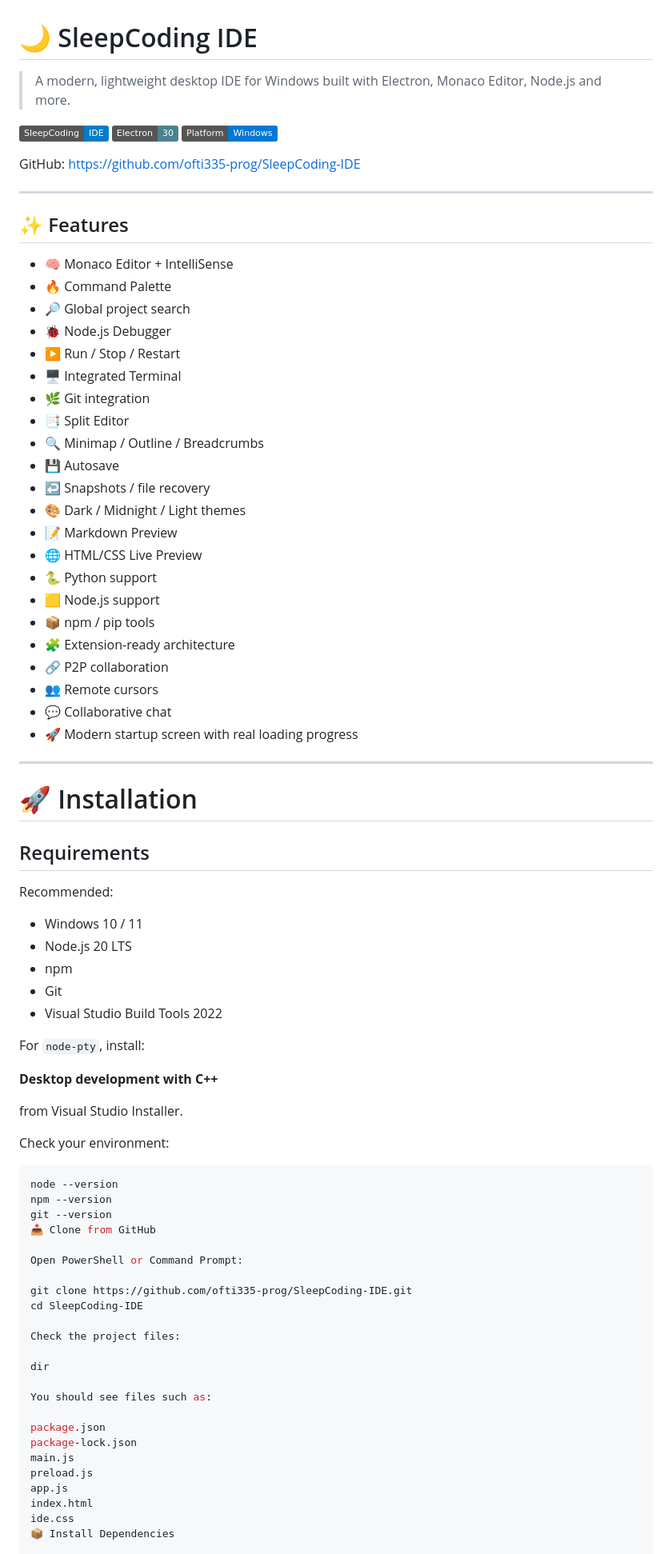
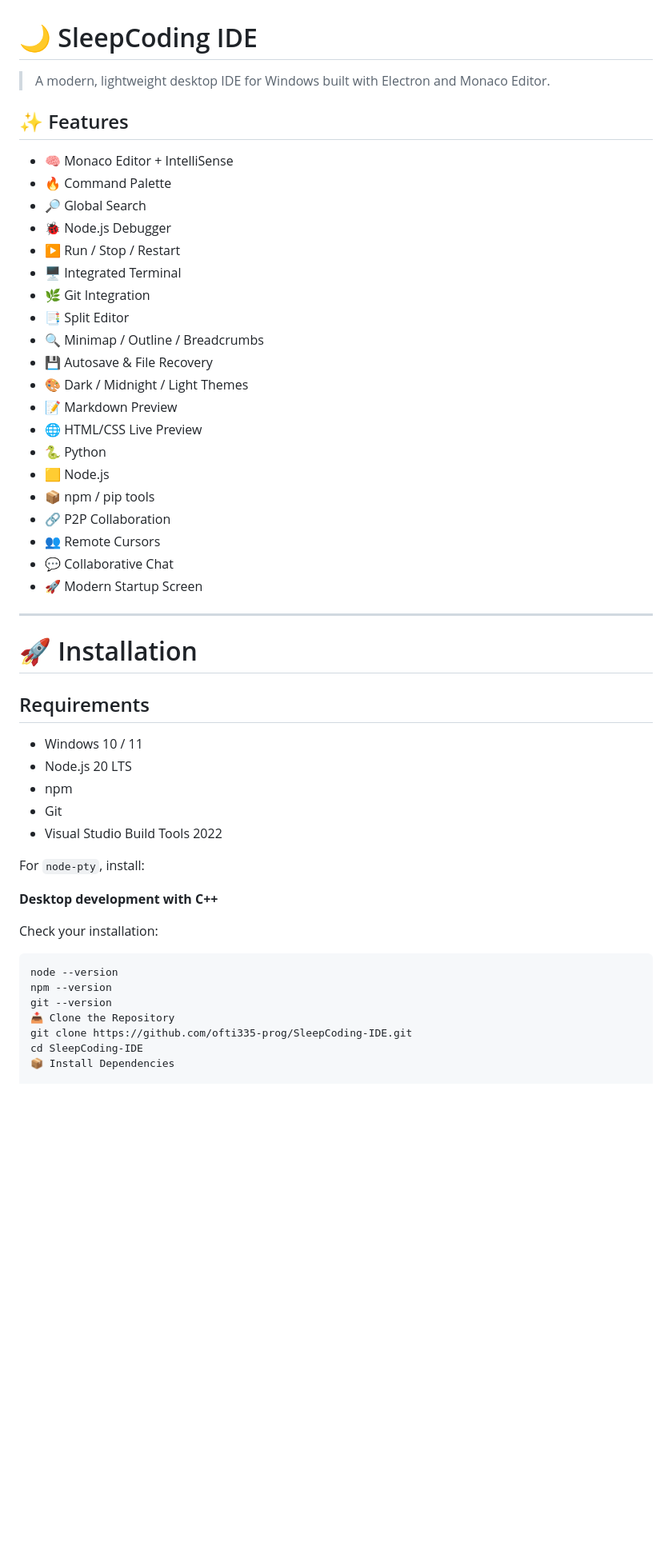
Before and after one commit to ofti335-prog/SleepCoding-IDE, a Markdown page: README.md, the part around one of its changes. Shown at 80% size. Drawn GitHub-style; badges without logos; blank space fills up the shorter version.

````diff
--- a/README.md
+++ b/README.md
@@ -1,47 +1,35 @@
 # 🌙 SleepCoding IDE
 
-> A modern, lightweight desktop IDE for Windows built with Electron, Monaco Editor, Node.js and more.
-
-![SleepCoding](https://img.shields.io/badge/SleepCoding-IDE-blue)
-![Electron](https://img.shields.io/badge/Electron-30-47848F)
-![Platform](https://img.shields.io/badge/Platform-Windows-0078D6)
-
-GitHub: https://github.com/ofti335-prog/SleepCoding-IDE
-
----
+> A modern, lightweight desktop IDE for Windows built with Electron and Monaco Editor.
 
 ## ✨ Features
 
 - 🧠 Monaco Editor + IntelliSense
 - 🔥 Command Palette
-- 🔎 Global project search
+- 🔎 Global Search
 - 🐞 Node.js Debugger
 - ▶️ Run / Stop / Restart
 - 🖥️ Integrated Terminal
-- 🌿 Git integration
+- 🌿 Git Integration
 - 📑 Split Editor
 - 🔍 Minimap / Outline / Breadcrumbs
-- 💾 Autosave
-- ↩️ Snapshots / file recovery
-- 🎨 Dark / Midnight / Light themes
+- 💾 Autosave & File Recovery
+- 🎨 Dark / Midnight / Light Themes
 - 📝 Markdown Preview
 - 🌐 HTML/CSS Live Preview
-- 🐍 Python support
-- 🟨 Node.js support
+- 🐍 Python
+- 🟨 Node.js
 - 📦 npm / pip tools
-- 🧩 Extension-ready architecture
-- 🔗 P2P collaboration
-- 👥 Remote cursors
-- 💬 Collaborative chat
-- 🚀 Modern startup screen with real loading progress
+- 🔗 P2P Collaboration
+- 👥 Remote Cursors
+- 💬 Collaborative Chat
+- 🚀 Modern Startup Screen
 
 ---
 
 # 🚀 Installation
 
 ## Requirements
-
-Recommended:
 
 - Windows 10 / 11
 - Node.js 20 LTS
@@ -53,33 +41,14 @@ For `node-pty`, install:
 
 **Desktop development with C++**
 
-from Visual Studio Installer.
-
-Check your environment:
+Check your installation:
 
 ```powershell
 node --version
 npm --version
 git --version
-📥 Clone from GitHub
-
-Open PowerShell or Command Prompt:
-
+📥 Clone the Repository
 git clone https://github.com/ofti335-prog/SleepCoding-IDE.git
 cd SleepCoding-IDE
-
-Check the project files:
-
-dir
-
-You should see files such as:
-
-package.json
-package-lock.json
-main.js
-preload.js
-app.js
-index.html
-ide.css
 📦 Install Dependencies
 
````
Also changed, not shown: other parts of README.md (+40 -248 lines).
